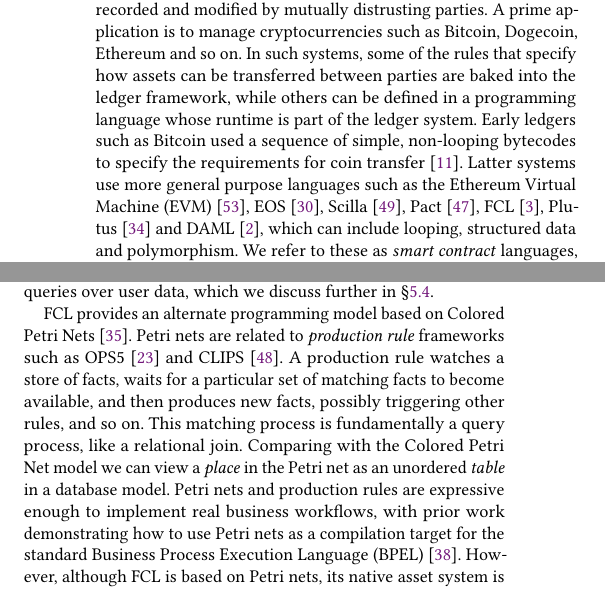
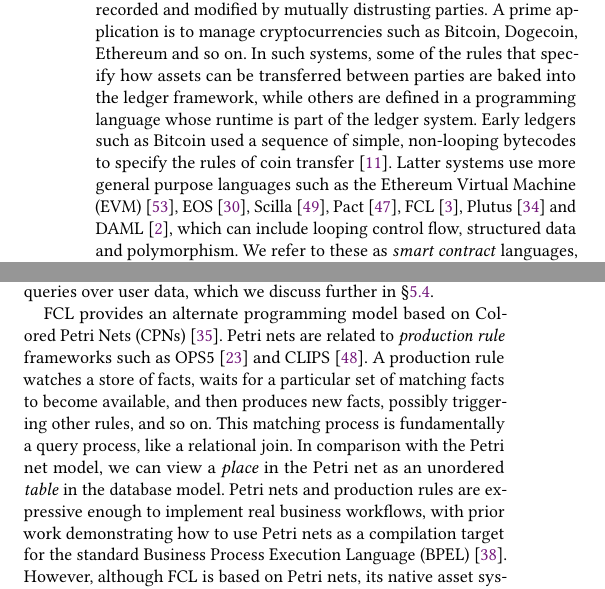
Before and after one commit to rainfall-lang/rainfall-paper, a LaTeX paper (Main.tex, which reads section/01-Introduction.tex): two parts of the columns of page 1 of 14, joined at a grey line, cut so that both start at the same text. Compiled offline with pdfLaTeX.

Commit message:
S1: copy edits

```diff
--- a/section/01-Introduction.tex
+++ b/section/01-Introduction.tex
@@ -1,14 +1,12 @@
 
 \section{Introduction}
-Distributed ledgers allow information about financial assets to be recorded and modified by mutually distrusting parties. A prime application is to manage cryptocurrencies such as Bitcoin, Dogecoin, Ethereum and so on. In such systems, some of the rules that specify how assets can be transferred between parties are baked into the ledger framework, while others can be defined in a programming language whose runtime is part of the ledger system. Early ledgers such as Bitcoin used a sequence of simple, non-looping bytecodes to specify the requirements for coin transfer~\cite{Atzei2017:BitcoinTransactions}. Latter systems use more general purpose languages such as the Ethereum Virtual Machine (EVM)~\cite{Wood2014:Ethereum}, EOS~\cite{Grigg2017:EosIntroduction}, Scilla~\cite{Sergey2018:Scilla}, Pact~\cite{Popejpy2016:Pact}, FCL~\cite{Adjoint2019:FCL}, Plutus~\cite{IOHK2018:Plutus} and DAML~\cite{DA2019:DAML}, which can include looping, structured data and polymorphism. We refer to these as \emph{smart contract} languages, as the intended application is to express the rules, workflows, rights and obligations involved in managing assets~\cite{Harz2018:SurveyLanguages}.
+Distributed ledgers allow information about financial assets to be recorded and modified by mutually distrusting parties. A prime application is to manage cryptocurrencies such as Bitcoin, Dogecoin, Ethereum and so on. In such systems, some of the rules that specify how assets can be transferred between parties are baked into the ledger framework, while others are defined in a programming language whose runtime is part of the ledger system. Early ledgers such as Bitcoin used a sequence of simple, non-looping bytecodes to specify the rules of coin transfer~\cite{Atzei2017:BitcoinTransactions}. Latter systems use more general purpose languages such as the Ethereum Virtual Machine (EVM)~\cite{Wood2014:Ethereum}, EOS~\cite{Grigg2017:EosIntroduction}, Scilla~\cite{Sergey2018:Scilla}, Pact~\cite{Popejpy2016:Pact}, FCL~\cite{Adjoint2019:FCL}, Plutus~\cite{IOHK2018:Plutus} and DAML~\cite{DA2019:DAML}, which can include looping control flow, structured data and polymorphism. We refer to these as \emph{smart contract} languages, as the intended application is to express the rules, workflows, rights and obligations involved in managing assets~\cite{Harz2018:SurveyLanguages}.
 
 Most smart contract languages are expressive enough that they are used to define \emph{tokens}, which are new currencies separate from the native currency of the system (such as Bitcoin, Dogecoin and so on). The rules and data to define a token is typically installed in ``user space'' on the ledger, rather using builtin support for the native currency. Awkwardly, although tokens can have similar features to the native currency, when they are defined separately they need special handling by user facing tool chains --- to provide wallet interfaces, transaction listings and so on~\cite{Vogelsteller2015:ERC20}.
 
 Besides user experience, there is often an expressivity gap between the support a distributed ledger system provides for its native currencies, and what can be implemented for tokens. For example, in account based~\cite{Zahnentferner2018:Chimeric} Ethereum, the user code that defines a token typically stores the balances for all token accounts in an array structure that is owned by a single native Ethereum account. As the token balances are stored in a user level structure, it is easy for a contract to perform queries over this data, such as to find the account with the highest balance. On the other hand, Ethereum does not provide a way for contract code to perform the same queries  over account balances of its own native currency, as this is not supported by the virtual machine the contract runs on. The Unspent Transaction Output (UTxO) based~\cite{Zahnentferner2018:UTxO} DAML is more homogeneous in that assets are defined uniformly as user code. However, the current version of DAML, somewhat inversely, does not support general queries over user data, which we discuss further in \S\ref{s:RelatedPermissioned}.
 
-FCL provides an alternate programming model based on Colored Petri Nets~\cite{Jensen1981:ColouredPetri}. Petri nets are related to \emph{production rule} frameworks such as OPS5~\cite{Forgy1981:OPS5} and CLIPS~\cite{Riley2017:CLIPS}. A production rule watches a store of facts, waits for a particular set of matching facts to become available, and then produces new facts, possibly triggering other rules, and so on. This matching process is fundamentally a query process, like a relational join. Comparing with the Colored Petri Net model we can view a \emph{place} in the Petri net as an unordered \emph{table} in a database model. Petri nets and production rules are expressive enough to implement real business workflows, with prior work demonstrating how to use Petri nets as a compilation target for the standard Business Process Execution Language (BPEL)~\cite{Lohmann2009:PetriBPEL}.  However, although FCL is based on Petri nets, its native asset system is baked into the language framework, rather than being user defined. Our contribution is to unify these concerns:
-
-% We seek to unify these concerns: to allow assets to be defined uniformly as user level contract code, while supporting natural queries over the data.
+FCL provides an alternate programming model based on Colored Petri Nets (CPNs)~\cite{Jensen1981:ColouredPetri}. Petri nets are related to \emph{production rule} frameworks such as OPS5~\cite{Forgy1981:OPS5} and CLIPS~\cite{Riley2017:CLIPS}. A production rule watches a store of facts, waits for a particular set of matching facts to become available, and then produces new facts, possibly triggering other rules, and so on. This matching process is fundamentally a query process, like a relational join. In comparison with the Petri net model, we can view a \emph{place} in the Petri net as an unordered \emph{table} in the database model. Petri nets and production rules are expressive enough to implement real business workflows, with prior work demonstrating how to use Petri nets as a compilation target for the standard Business Process Execution Language (BPEL)~\cite{Lohmann2009:PetriBPEL}.  However, although FCL is based on Petri nets, its native asset system is baked into the language framework, rather than being user defined. Our contribution is to unify these concerns:
 
 \begin{itemize}
 \item We present Rainfall, a programming model based on authorized production rules that allows mutually distrusting parties to manage assets on a distributed ledger. (\S\ref{s:FactsWeights})
```
Also changed, not shown: section/01-Introduction.tex (2 more changed lines).
